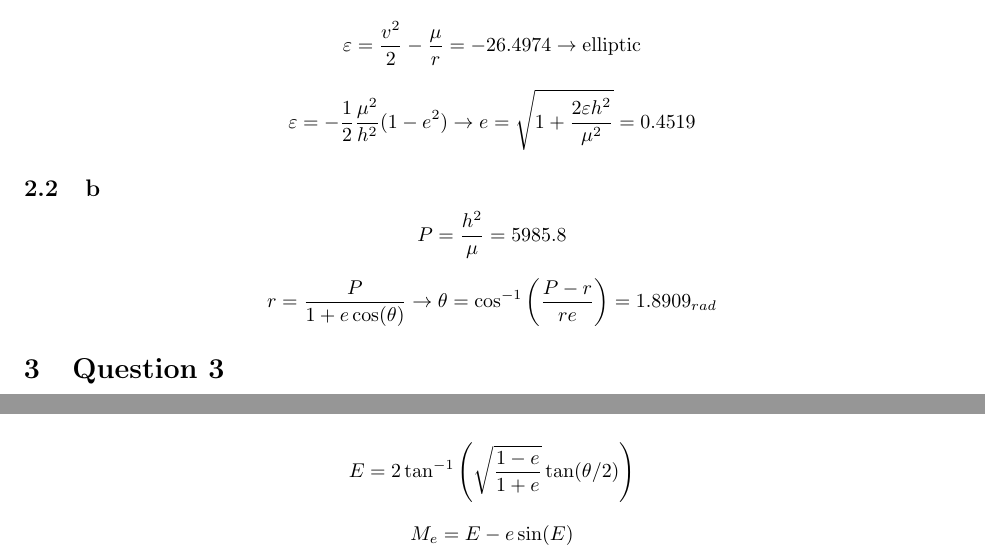
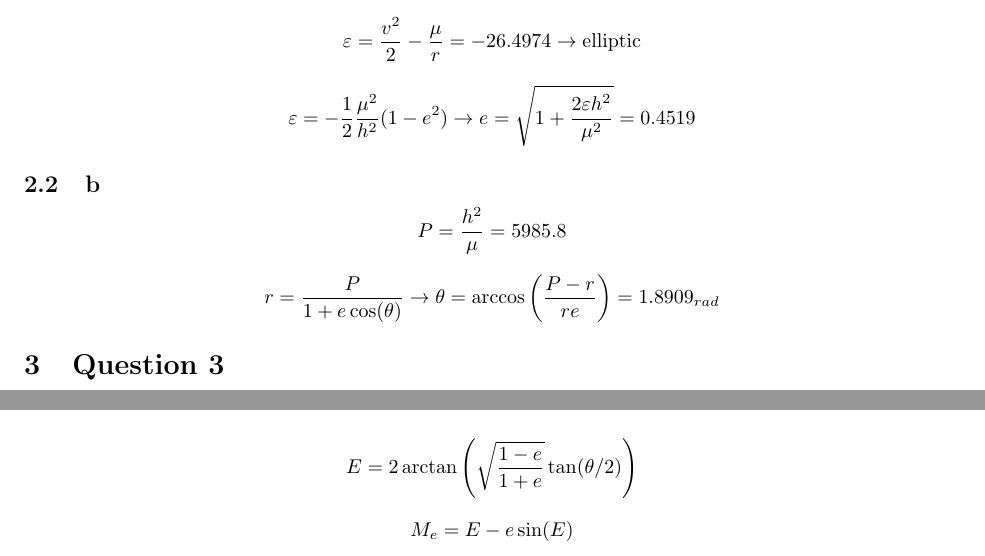
Before and after one commit to alibaniasad1999/Spacecraft-Dynamics-and-Control, a LaTeX problem sheet (HW/HW1/Report/HW1.tex, which reads HW/HW1/Report/Q2/Q2.tex, HW/HW1/Report/Q3/Q3.tex): two parts of page 2 of 14, joined at a grey line, cut so that both start at the same text. Compiled offline with pdfLaTeX.

Commit message:
fix issue

```diff
--- a/HW/HW1/Report/Q2/Q2.tex
+++ b/HW/HW1/Report/Q2/Q2.tex
@@ -18,5 +18,5 @@ P = \dfrac{h^2}{\mu} = 5985.8
 $$
 
 $$
-r = \dfrac{P}{1+e\cos(\theta)} \to \theta = \cos^{-1} \left(\dfrac{P-r}{re}\right) = 1.8909_{rad}
+r = \dfrac{P}{1+e\cos(\theta)} \to \theta = \arccos \left(\dfrac{P-r}{re}\right) = 1.8909_{rad}
 $$
--- a/HW/HW1/Report/Q3/Q3.tex
+++ b/HW/HW1/Report/Q3/Q3.tex
@@ -37,7 +37,7 @@ $$
 $$
 
 $$
-E = 2 \tan^{-1}\left(\sqrt{\dfrac{1-e}{1+e}}  \tan(\theta/2)\right)
+E = 2 \arctan\left(\sqrt{\dfrac{1-e}{1+e}}  \tan(\theta/2)\right)
 $$
 
 $$
```
Also changed, not shown: HW/HW1/Report/Q1/Q1.tex (+3 -2 lines), HW/HW1/Report/Short_project/Short_project.tex (+2 -2 lines).
